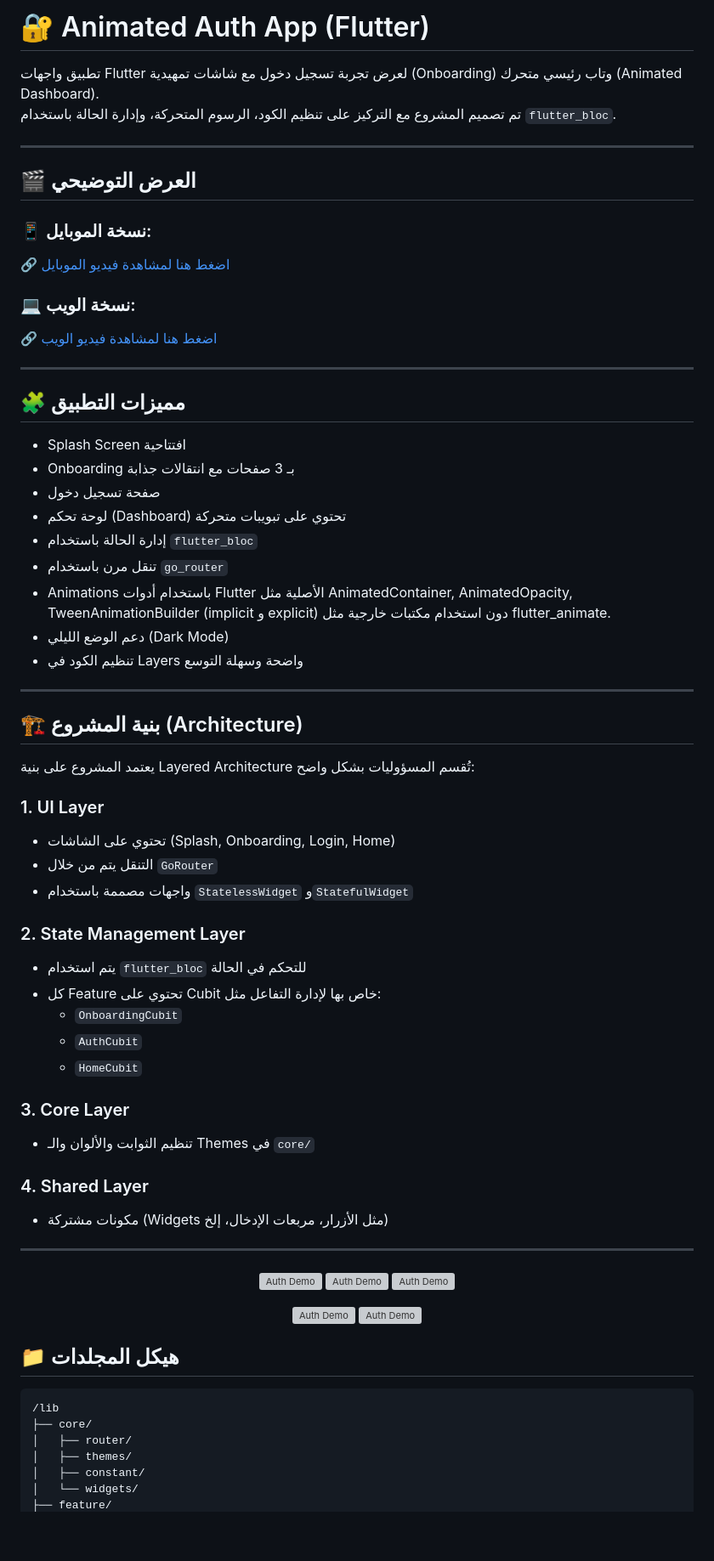
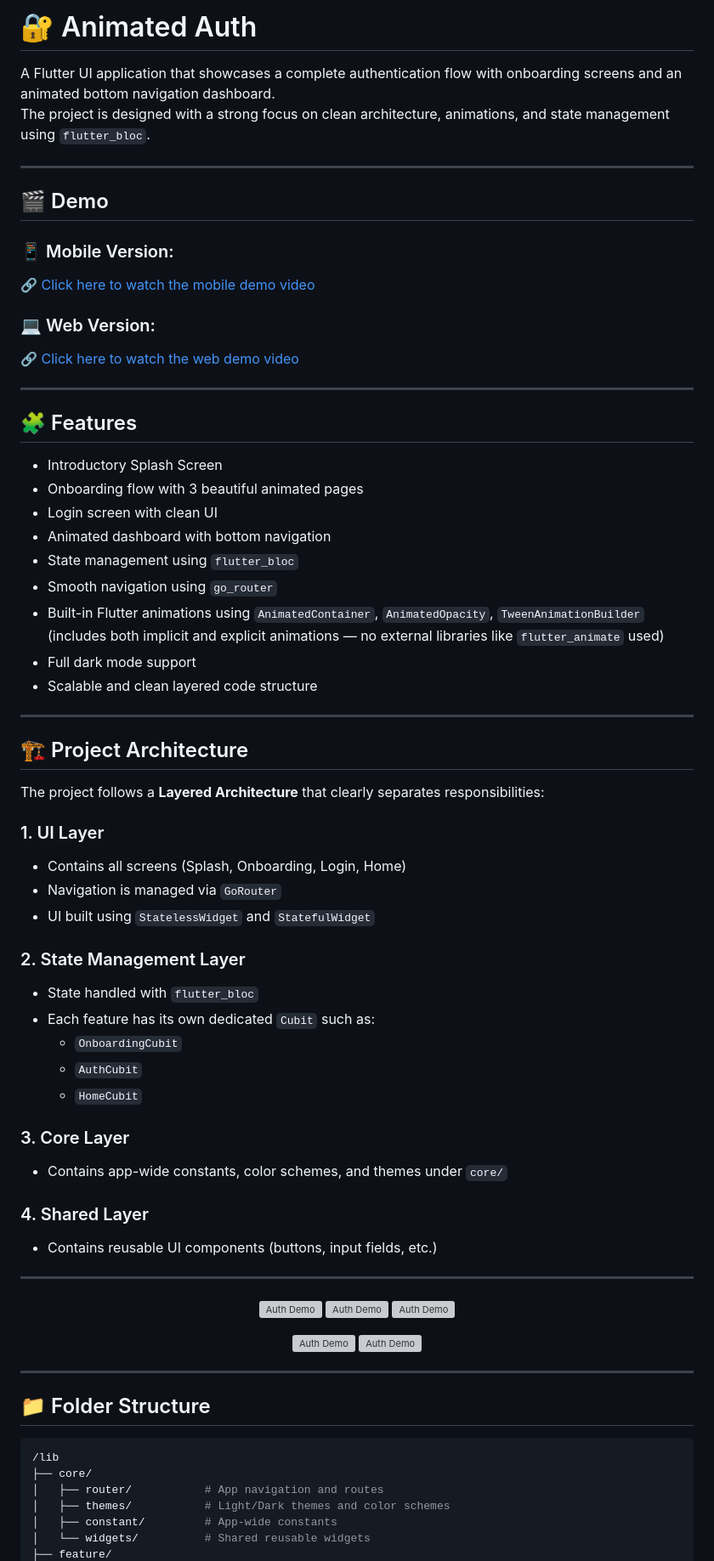
Before and after one commit to ahmedgfouad/Animated-Auth, a Markdown page: README.md, the part around the change printed below. Shown: that part at 85% size. GitHub-like rendering; blank space fills up the shorter version; grey boxes are pictures that could not be loaded.

````diff
--- a/README.md
+++ b/README.md
@@ -1,58 +1,59 @@
-# 🔐 Animated Auth App (Flutter)
+# 🔐 Animated Auth
 
-تطبيق واجهات Flutter لعرض تجربة تسجيل دخول مع شاشات تمهيدية (Onboarding) وتاب رئيسي متحرك (Animated Dashboard).
-تم تصميم المشروع مع التركيز على تنظيم الكود، الرسوم المتحركة، وإدارة الحالة باستخدام `flutter_bloc`.
+A Flutter UI application that showcases a complete authentication flow with onboarding screens and an animated bottom navigation dashboard.
+The project is designed with a strong focus on clean architecture, animations, and state management using `flutter_bloc`.
 
 ---
 
-## 🎬 العرض التوضيحي
+## 🎬 Demo
 
-### 📱 نسخة الموبايل:
-[🔗 اضغط هنا لمشاهدة فيديو الموبايل](https://drive.google.com/file/d/13DI712MnUke_Vi4YQ3Cl3WejQNo3Xp_x/view?usp=sharing)
+### 📱 Mobile Version:
+[🔗 Click here to watch the mobile demo video](https://drive.google.com/file/d/13DI712MnUke_Vi4YQ3Cl3WejQNo3Xp_x/view?usp=sharing)
 
-### 💻 نسخة الويب:
-[🔗 اضغط هنا لمشاهدة فيديو الويب](https://drive.google.com/file/d/1ELcgE2lDgm6aJY8J_EjAw-emTOa1FW_i/view?usp=sharing)
+### 💻 Web Version:
+[🔗 Click here to watch the web demo video](https://drive.google.com/file/d/1ELcgE2lDgm6aJY8J_EjAw-emTOa1FW_i/view?usp=sharing)
 
 ---
 
-## 🧩 مميزات التطبيق
+## 🧩 Features
 
-- Splash Screen افتتاحية
-- Onboarding بـ 3 صفحات مع انتقالات جذابة
-- صفحة تسجيل دخول
-- لوحة تحكم (Dashboard) تحتوي على تبويبات متحركة
-- إدارة الحالة باستخدام `flutter_bloc`
-- تنقل مرن باستخدام `go_router`
-- Animations باستخدام أدوات Flutter الأصلية مثل AnimatedContainer, AnimatedOpacity, TweenAnimationBuilder (implicit و explicit)
-دون استخدام مكتبات خارجية مثل flutter_animate.
-- دعم الوضع الليلي (Dark Mode)
-- تنظيم الكود في Layers واضحة وسهلة التوسع
+- Introductory Splash Screen
+- Onboarding flow with 3 beautiful animated pages
+- Login screen with clean UI
+- Animated dashboard with bottom navigation
+- State management using `flutter_bloc`
+- Smooth navigation using `go_router`
+- Built-in Flutter animations using `AnimatedContainer`, `AnimatedOpacity`, `TweenAnimationBuilder`
+  (includes both implicit and explicit animations — no external libraries like `flutter_animate` used)
+- Full dark mode support
+- Scalable and clean layered code structure
 
 ---
 
-## 🏗️ بنية المشروع (Architecture)
+## 🏗️ Project Architecture
 
-يعتمد المشروع على بنية Layered Architecture تُقسم المسؤوليات بشكل واضح:
+The project follows a **Layered Architecture** that clearly separates responsibilities:
 
 ### 1. UI Layer
-- تحتوي على الشاشات (Splash, Onboarding, Login, Home)
-- التنقل يتم من خلال `GoRouter`
-- واجهات مصممة باستخدام `StatelessWidget` و`StatefulWidget`
+- Contains all screens (Splash, Onboarding, Login, Home)
+- Navigation is managed via `GoRouter`
+- UI built using `StatelessWidget` and `StatefulWidget`
 
 ### 2. State Management Layer
-- يتم استخدام `flutter_bloc` للتحكم في الحالة
-- كل Feature تحتوي على Cubit خاص بها لإدارة التفاعل مثل:
+- State handled with `flutter_bloc`
+- Each feature has its own dedicated `Cubit` such as:
   - `OnboardingCubit`
   - `AuthCubit`
   - `HomeCubit`
 
 ### 3. Core Layer
-- تنظيم الثوابت والألوان والـ Themes في `core/`
+- Contains app-wide constants, color schemes, and themes under `core/`
 
 ### 4. Shared Layer
-- مكونات مشتركة (Widgets مثل الأزرار، مربعات الإدخال، إلخ)
+- Contains reusable UI components (buttons, input fields, etc.)
 
 ---
+
 <p align="center">
   <img src="https://github.com/ahmedgfouad/Animated-Auth/blob/main/5.gif?raw=true" width="250" alt="Auth Demo" style="margin-right: 20px;" />
   <img src="https://github.com/ahmedgfouad/Animated-Auth/blob/main/1.gif?raw=true" width="250" alt="Auth Demo" style="margin-right: 20px;" />
@@ -65,15 +66,14 @@
 </p>
 
+---
 
-
-
-## 📁 هيكل المجلدات
+## 📁 Folder Structure
 
 ```bash
 /lib
 ├── core/
-│   ├── router/
-│   ├── themes/
-│   ├── constant/
-│   └── widgets/
+│   ├── router/           # App navigation and routes
+│   ├── themes/           # Light/Dark themes and color schemes
+│   ├── constant/         # App-wide constants
+│   └── widgets/          # Shared reusable widgets
 ├── feature/
````
Also changed, not shown: other parts of README.md (+7 -7 lines).
